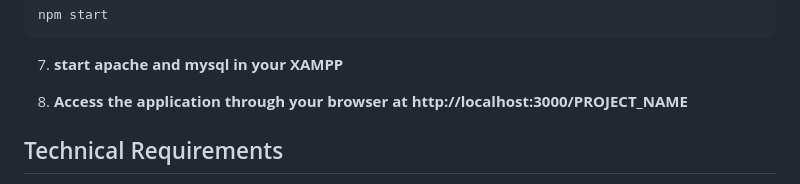
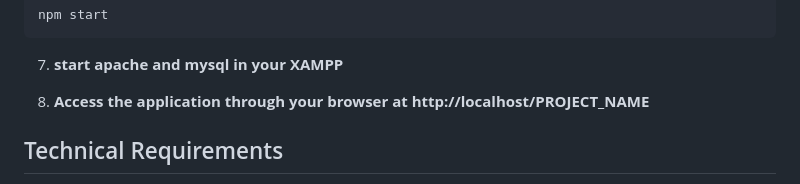
Before and after one commit to Nexakreation/sales-form, a Markdown page: README.md, the part around the change. GitHub-like rendering.

````diff
--- a/README.md
+++ b/README.md
@@ -144,7 +144,7 @@ npm start
 ```
 7. **start apache and mysql in your XAMPP**
 
-8. **Access the application through your browser at http://localhost:3000/PROJECT_NAME**
+8. **Access the application through your browser at http://localhost/PROJECT_NAME**
 
 ## Technical Requirements
 
````
